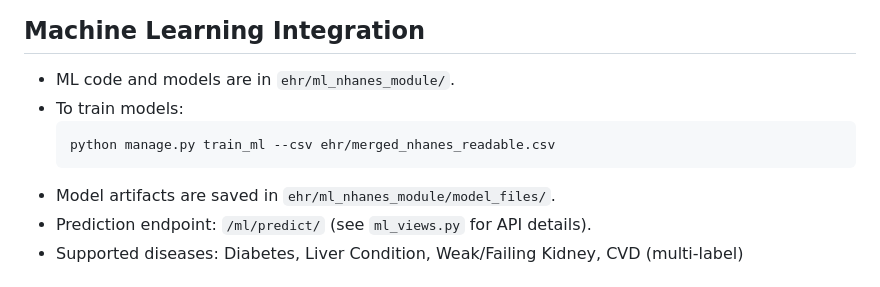
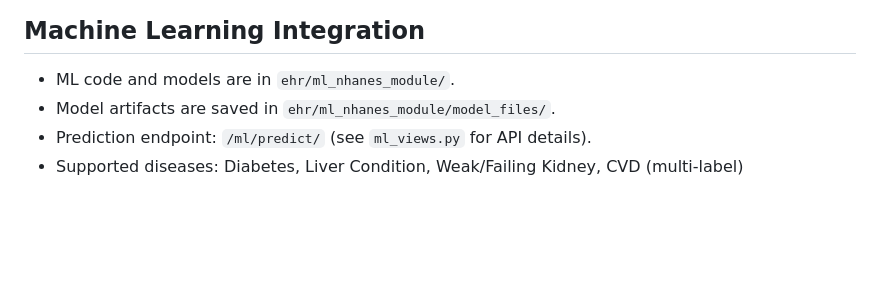
Before and after one commit to ShakthidharV/VITAL, a Markdown page: README.md, the part around the change. GitHub-like rendering; blank space fills up the shorter version.

Commit message:
Remove ML model training instructions
Removed training instructions for ML models from README.

````diff
--- a/README.md
+++ b/README.md
@@ -95,10 +95,6 @@ Application/
 ## Machine Learning Integration
 
 -   ML code and models are in `ehr/ml_nhanes_module/`.
--   To train models:
-    ```bash
-    python manage.py train_ml --csv ehr/merged_nhanes_readable.csv
-    ```
 -   Model artifacts are saved in `ehr/ml_nhanes_module/model_files/`.
 -   Prediction endpoint: `/ml/predict/` (see `ml_views.py` for API details).
 -   Supported diseases: Diabetes, Liver Condition, Weak/Failing Kidney, CVD (multi-label)
````
